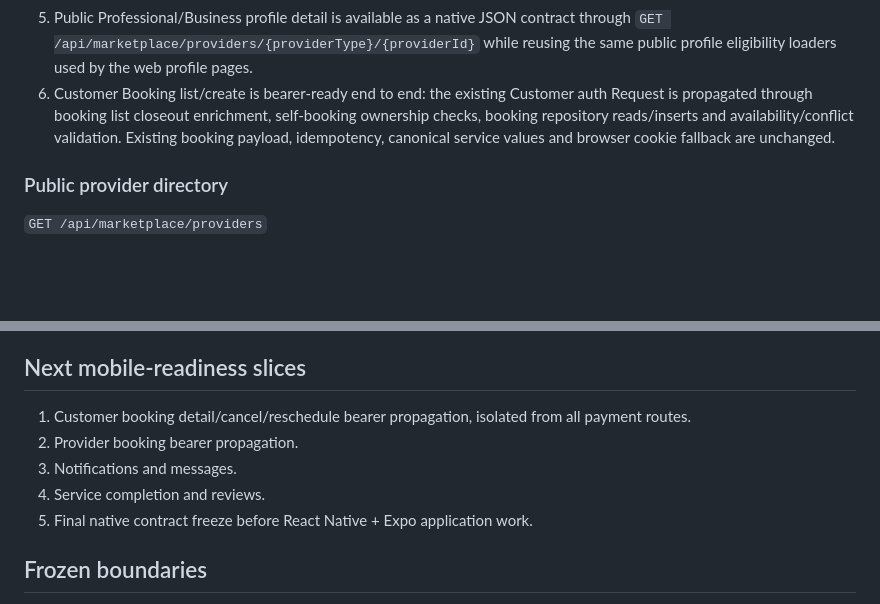
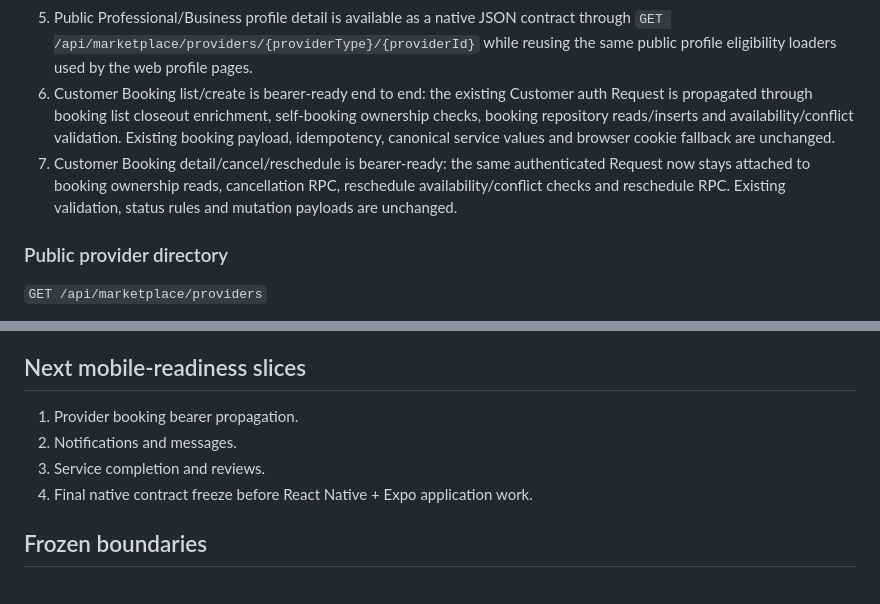
Before and after one commit to Aadhils/takeitesee, a Markdown page: web/docs/mobile-api-readiness.md, 2 parts joined by grey strips. Drawn GitHub-style; blank space fills up the shorter version.

Commit message:
docs: advance booking detail mobile readiness

```diff
--- a/web/docs/mobile-api-readiness.md
+++ b/web/docs/mobile-api-readiness.md
@@ -32,6 +32,7 @@ Provider accounts continue to resolve their server-owned Professional or Busines
 4. Provider Requirement Leads authentication is native-ready: GET/PATCH/POST keep their existing provider auth, proposal validation, pricing basis, notification acknowledgement and RPC contracts, while their Supabase RLS client now receives the same bearer-bearing Request. No recurrence behavior was changed.
 5. Public Professional/Business profile detail is available as a native JSON contract through `GET /api/marketplace/providers/{providerType}/{providerId}` while reusing the same public profile eligibility loaders used by the web profile pages.
 6. Customer Booking list/create is bearer-ready end to end: the existing Customer auth Request is propagated through booking list closeout enrichment, self-booking ownership checks, booking repository reads/inserts and availability/conflict validation. Existing booking payload, idempotency, canonical service values and browser cookie fallback are unchanged.
+7. Customer Booking detail/cancel/reschedule is bearer-ready: the same authenticated Request now stays attached to booking ownership reads, cancellation RPC, reschedule availability/conflict checks and reschedule RPC. Existing validation, status rules and mutation payloads are unchanged.
 
 ### Public provider directory
 
@@ -61,11 +62,10 @@ Unavailable or non-public profiles return 404. Unknown provider types return 400
 
 ## Next mobile-readiness slices
 
-1. Customer booking detail/cancel/reschedule bearer propagation, isolated from all payment routes.
-2. Provider booking bearer propagation.
-3. Notifications and messages.
-4. Service completion and reviews.
-5. Final native contract freeze before React Native + Expo application work.
+1. Provider booking bearer propagation.
+2. Notifications and messages.
+3. Service completion and reviews.
+4. Final native contract freeze before React Native + Expo application work.
 
 ## Frozen boundaries
 
```
